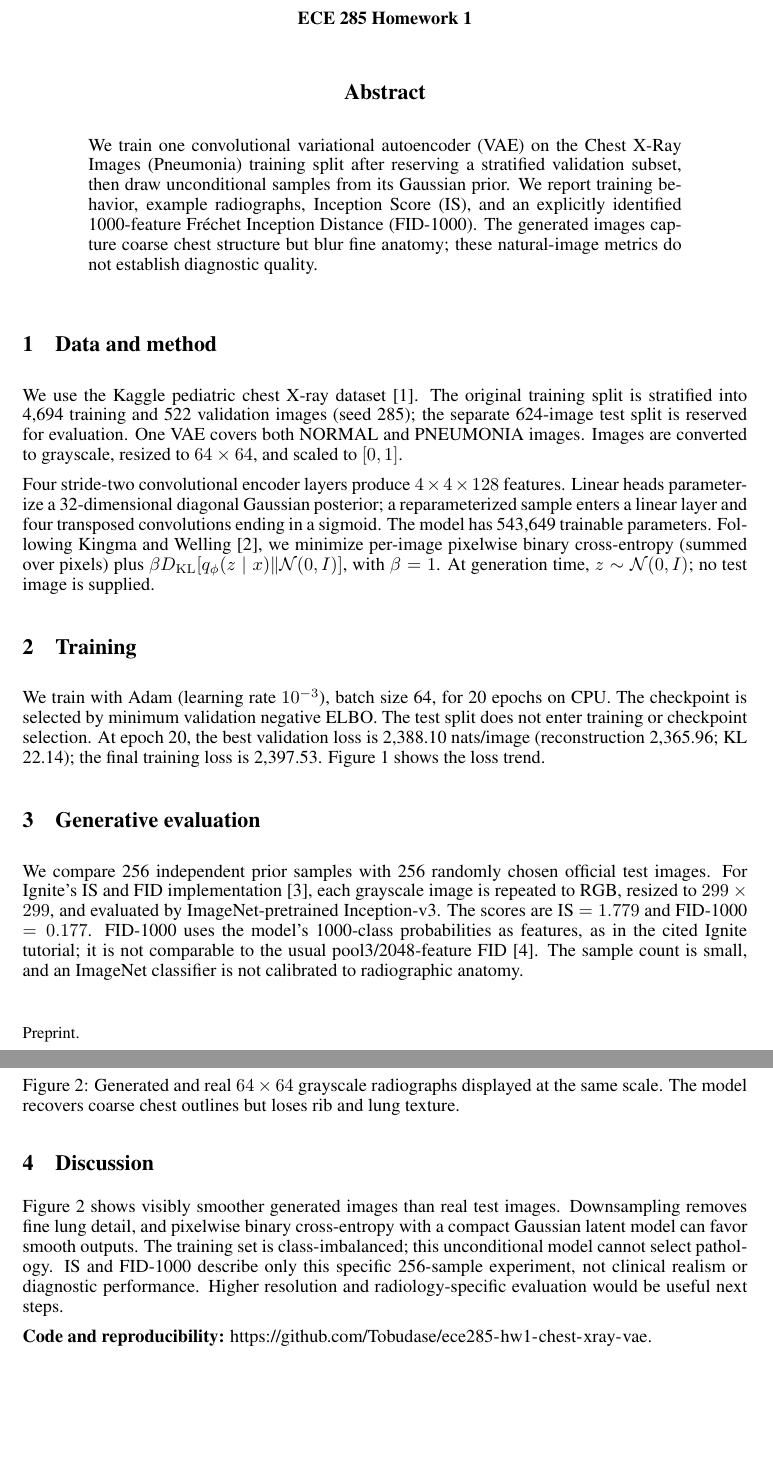
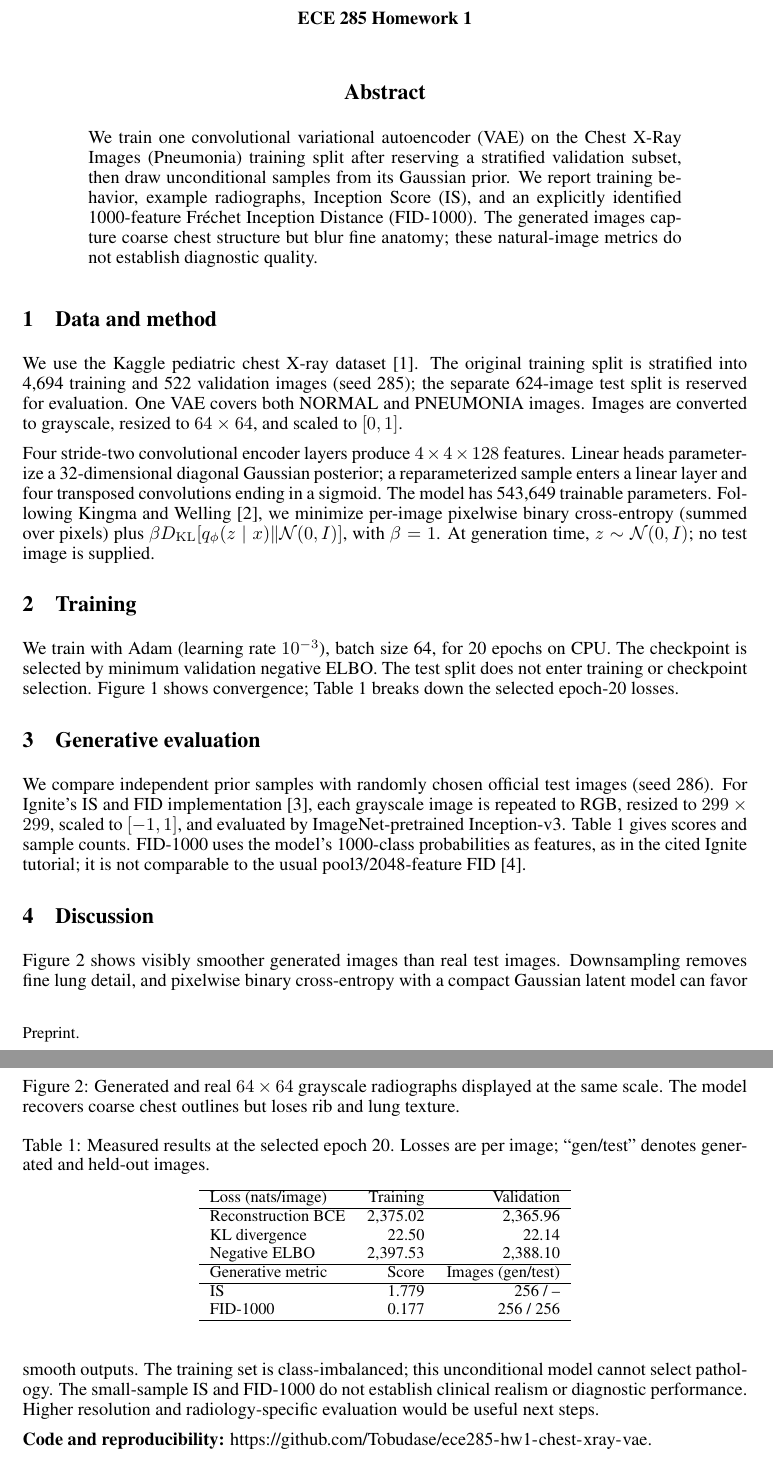
Before and after one commit to Tobudase/ece285-hw1-chest-xray-vae, a LaTeX paper (chest_xray_vae_report.tex): two parts of pages 1 and 2 of 2, joined at a grey line, cut so that both start at the same text, the shorter picture padded with empty space. Compiled offline with pdfLaTeX.

Commit message:
Present HW1 results in compact table

```diff
--- a/chest_xray_vae_report.tex
+++ b/chest_xray_vae_report.tex
@@ -13,6 +13,7 @@
 
 \begin{document}
 \maketitle
+\suppressfloats[t]
 
 \begin{abstract}
 We train one convolutional variational autoencoder (VAE) on the Chest X-Ray
@@ -44,10 +45,9 @@ At generation time, $z\sim\mathcal N(0,I)$; no test image is supplied.
 \section{Training}
 We train with Adam (learning rate $10^{-3}$), batch size 64, for 20 epochs on
 CPU. The checkpoint is selected by minimum validation negative ELBO. The test
-split does not enter training or checkpoint selection. At epoch 20, the best
-validation loss is 2,388.10 nats/image (reconstruction 2,365.96; KL 22.14);
-the final training loss is 2,397.53. Figure~\ref{fig:loss} shows the loss
-trend.
+split does not enter training or checkpoint selection. Figure~\ref{fig:loss}
+shows convergence; Table~\ref{tab:results} breaks down the selected epoch-20
+losses.
 
 \begin{figure}[t]
   \centering
@@ -58,14 +58,13 @@ trend.
 \end{figure}
 
 \section{Generative evaluation}
-We compare 256 independent prior samples with 256 randomly chosen official
-test images. For Ignite's IS and FID implementation~\cite{ignite}, each
-grayscale image is repeated to RGB, resized to $299\times299$, and evaluated
-by ImageNet-pretrained Inception-v3. The scores are IS $=1.779$ and
-FID-1000 $=0.177$. FID-1000 uses the model's 1000-class probabilities as
-features, as in the cited Ignite tutorial; it is not comparable to the usual
-pool3/2048-feature FID~\cite{heusel}. The sample count is small, and an
-ImageNet classifier is not calibrated to radiographic anatomy.
+We compare independent prior samples with randomly chosen official test images
+(seed 286). For Ignite's IS and FID implementation~\cite{ignite}, each
+grayscale image is repeated to RGB, resized to $299\times299$, scaled to
+$[-1,1]$, and evaluated by ImageNet-pretrained Inception-v3. Table~\ref{tab:results}
+gives scores and sample counts. FID-1000 uses the model's 1000-class
+probabilities as features, as in the cited Ignite tutorial; it is not
+comparable to the usual pool3/2048-feature FID~\cite{heusel}.
 
 \begin{figure}[t]
   \centering
@@ -83,13 +82,34 @@ ImageNet classifier is not calibrated to radiographic anatomy.
   \label{fig:examples}
 \end{figure}
 
+\begin{table}[!t]
+  \centering\small
+  \caption{Measured results at the selected epoch 20. Losses are per image;
+  ``gen/test'' denotes generated and held-out images.}
+  \label{tab:results}
+  \begin{tabular}{lrr}
+    \hline
+    Loss (nats/image) & Training & Validation \\
+    \hline
+    Reconstruction BCE & 2,375.02 & 2,365.96 \\
+    KL divergence & 22.50 & 22.14 \\
+    Negative ELBO & 2,397.53 & 2,388.10 \\
+    \hline
+    Generative metric & Score & Images (gen/test) \\
+    \hline
+    IS & 1.779 & 256 / -- \\
+    FID-1000 & 0.177 & 256 / 256 \\
+    \hline
+  \end{tabular}
+\end{table}
+
 \section{Discussion}
 Figure~\ref{fig:examples} shows visibly smoother generated images than real
 test images. Downsampling removes fine lung detail, and pixelwise binary
 cross-entropy with a compact Gaussian latent model can favor smooth outputs.
 The training set is class-imbalanced; this unconditional model cannot select
-pathology. IS and FID-1000 describe only this specific 256-sample experiment,
-not clinical realism or diagnostic performance. Higher resolution and
+pathology. The small-sample IS and FID-1000 do not establish clinical realism
+or diagnostic performance. Higher resolution and
 radiology-specific evaluation would be useful next steps.
 
 \noindent\textbf{Code and reproducibility:}
```
Also changed, not shown: chest_xray_vae_report.pdf, chest_xray_vae_report.tex (6 more changed lines), 1 other file.
